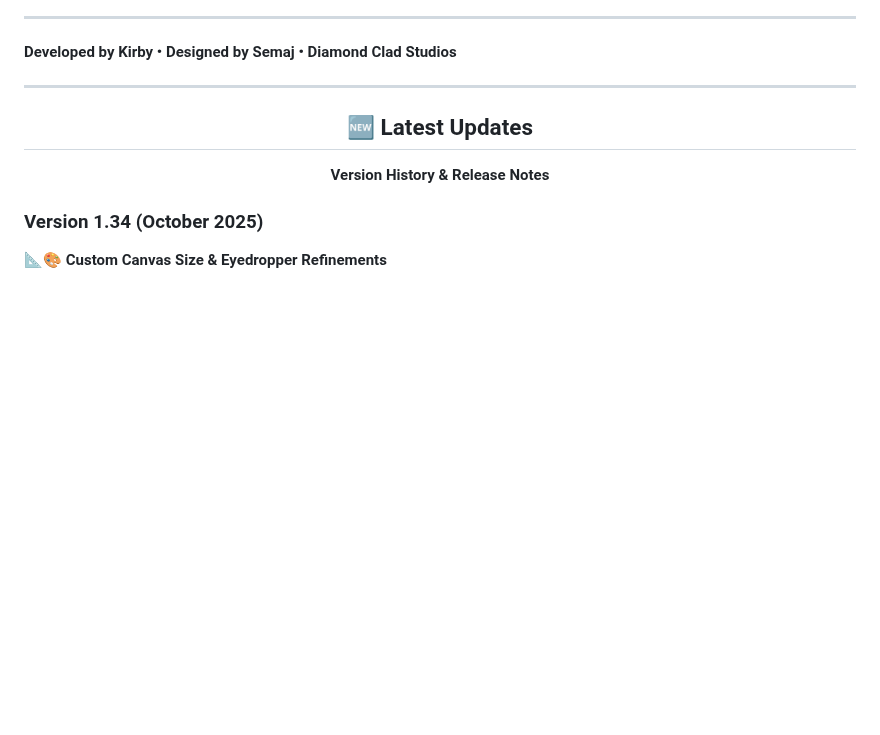
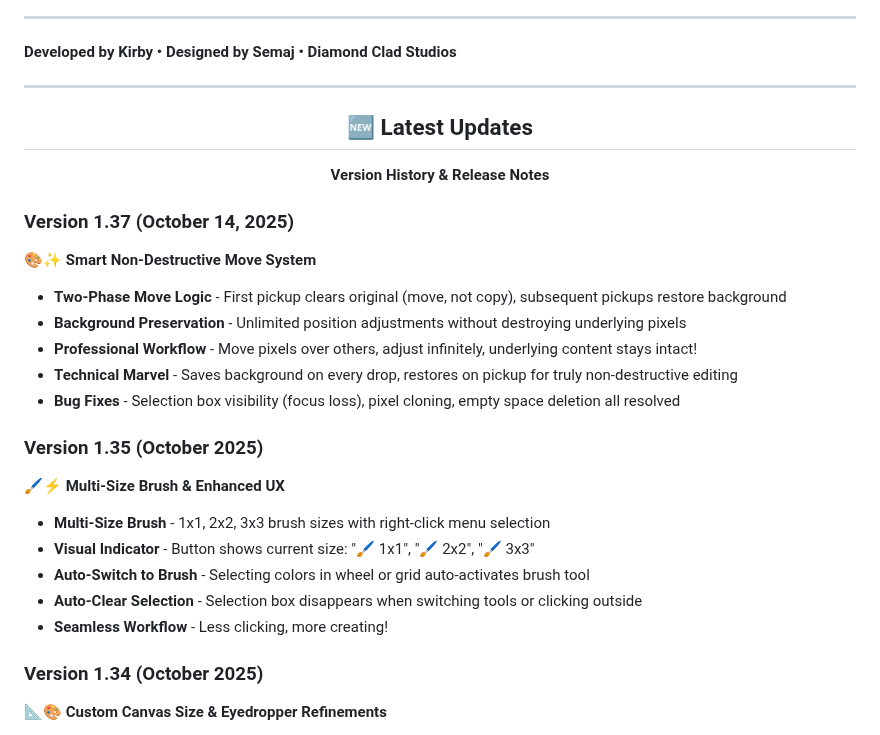
Before and after one commit to Otterdays/Pixel-Perfect, a Markdown page: README.md, the part around the change. Rendered like a GitHub page; blank space fills up the shorter version.

Commit message:
v1.37 docs: Updated SUMMARY, SCRATCHPAD, and README Latest Updates section

```diff
--- a/README.md
+++ b/README.md
@@ -764,6 +764,22 @@ This is proprietary software. All source code, documentation, assets, and relate
 
 </div>
 
+### Version 1.37 (October 14, 2025)
+🎨✨ **Smart Non-Destructive Move System**
+- **Two-Phase Move Logic** - First pickup clears original (move, not copy), subsequent pickups restore background
+- **Background Preservation** - Unlimited position adjustments without destroying underlying pixels
+- **Professional Workflow** - Move pixels over others, adjust infinitely, underlying content stays intact!
+- **Technical Marvel** - Saves background on every drop, restores on pickup for truly non-destructive editing
+- **Bug Fixes** - Selection box visibility (focus loss), pixel cloning, empty space deletion all resolved
+
+### Version 1.35 (October 2025)
+🖌️⚡ **Multi-Size Brush & Enhanced UX**
+- **Multi-Size Brush** - 1x1, 2x2, 3x3 brush sizes with right-click menu selection
+- **Visual Indicator** - Button shows current size: "🖌️ 1x1", "🖌️ 2x2", "🖌️ 3x3"
+- **Auto-Switch to Brush** - Selecting colors in wheel or grid auto-activates brush tool
+- **Auto-Clear Selection** - Selection box disappears when switching tools or clicking outside
+- **Seamless Workflow** - Less clicking, more creating!
+
 ### Version 1.34 (October 2025)
 📐🎨 **Custom Canvas Size & Eyedropper Refinements**
 - **Custom Canvas Size** - Beautiful dialog for any canvas dimensions (1x1 to 512x512)
```
Also changed, not shown: docs/SCRATCHPAD.md (+95 -0 lines), docs/SUMMARY.md (+17 -10 lines).
